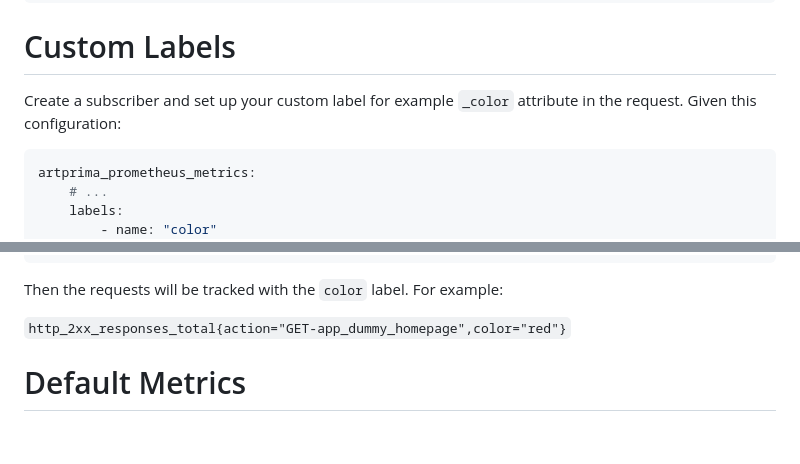
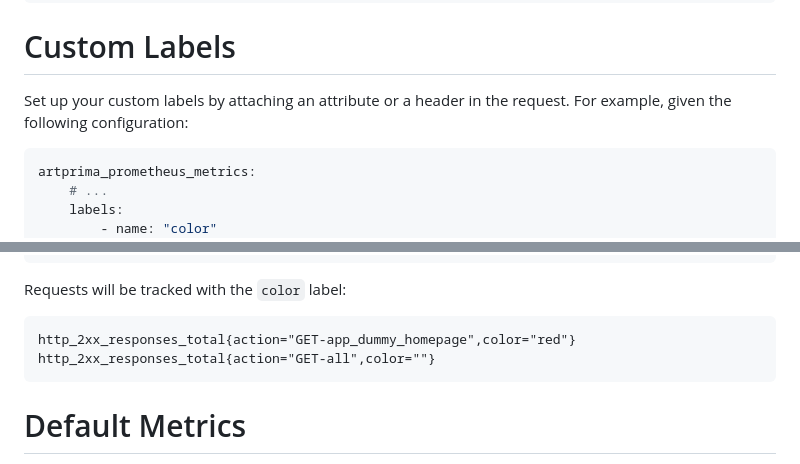
Before and after one commit to artprima/prometheus-metrics-bundle, a Markdown page: README.md, 2 parts joined by grey strips. Drawn GitHub-style; blank space fills up the shorter version.

````diff
--- a/README.md
+++ b/README.md
@@ -326,8 +326,8 @@ If you don't use autoconfigure = true, then you will have to add this to your `s
 Custom Labels
 ========================
 
-Create a subscriber and set up your custom label for example `_color` attribute in the request.
-Given this configuration:
+Set up your custom labels by attaching an attribute or a header in the request.
+For example, given the following configuration:
 
 ```yaml
 artprima_prometheus_metrics:
@@ -367,10 +367,11 @@ class RequestSubscriber implements EventSubscriberInterface
 }
 ```
 
-Then the requests will be tracked with the `color` label.
-For example:
-
-`http_2xx_responses_total{action="GET-app_dummy_homepage",color="red"}`
+Requests will be tracked with the `color` label:
+```
+http_2xx_responses_total{action="GET-app_dummy_homepage",color="red"}
+http_2xx_responses_total{action="GET-all",color=""}
+```
 
 
 Default Metrics
````
